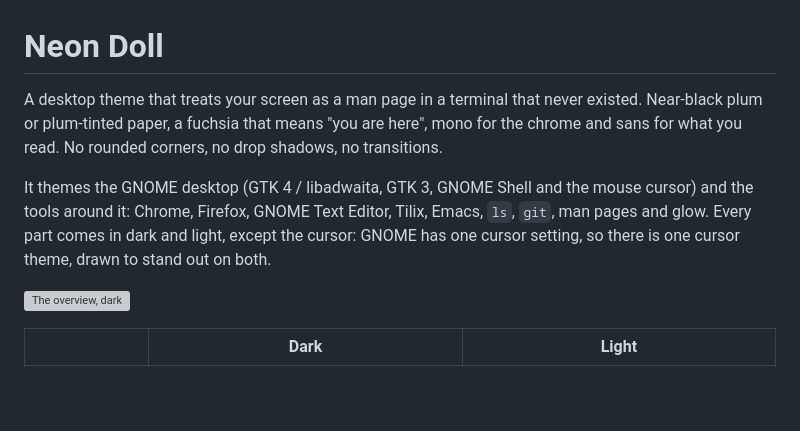
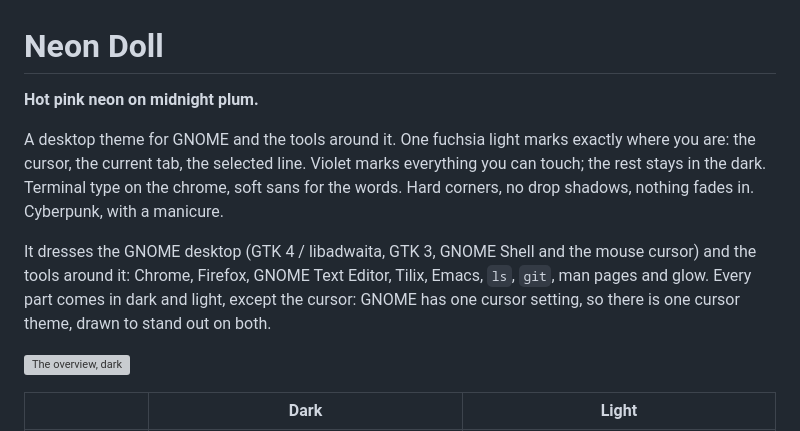
Before and after one commit to mishan/neon-doll, a Markdown page: README.md, the part around the change. Rendered like a GitHub page; blank space fills up the shorter version; grey boxes are pictures that could not be loaded.

Commit message:
README and gnome-look listings: hot pink neon on midnight plum

```diff
--- a/README.md
+++ b/README.md
@@ -1,15 +1,18 @@
 # Neon Doll
 
-A desktop theme that treats your screen as a man page in a terminal that
-never existed. Near-black plum or plum-tinted paper, a fuchsia that means "you
-are here", mono for the chrome and sans for what you read. No rounded corners,
-no drop shadows, no transitions.
+**Hot pink neon on midnight plum.**
 
-It themes the GNOME desktop (GTK 4 / libadwaita, GTK 3, GNOME Shell and the
-mouse cursor) and
-the tools around it: Chrome, Firefox, GNOME Text Editor, Tilix, Emacs, `ls`, `git`, man pages and glow.
-Every part comes in dark and light, except the cursor: GNOME has one cursor
-setting, so there is one cursor theme, drawn to stand out on both.
+A desktop theme for GNOME and the tools around it. One fuchsia light marks
+exactly where you are: the cursor, the current tab, the selected line. Violet
+marks everything you can touch; the rest stays in the dark. Terminal type on
+the chrome, soft sans for the words. Hard corners, no drop shadows, nothing
+fades in. Cyberpunk, with a manicure.
+
+It dresses the GNOME desktop (GTK 4 / libadwaita, GTK 3, GNOME Shell and the
+mouse cursor) and the tools around it: Chrome, Firefox, GNOME Text Editor,
+Tilix, Emacs, `ls`, `git`, man pages and glow. Every part comes in dark and
+light, except the cursor: GNOME has one cursor setting, so there is one cursor
+theme, drawn to stand out on both.
 
 ![The overview, dark](screenshots/shell-overview-dark.png)
 
```
Also changed, not shown: packaging/gnome-look.md (+17 -11 lines).
